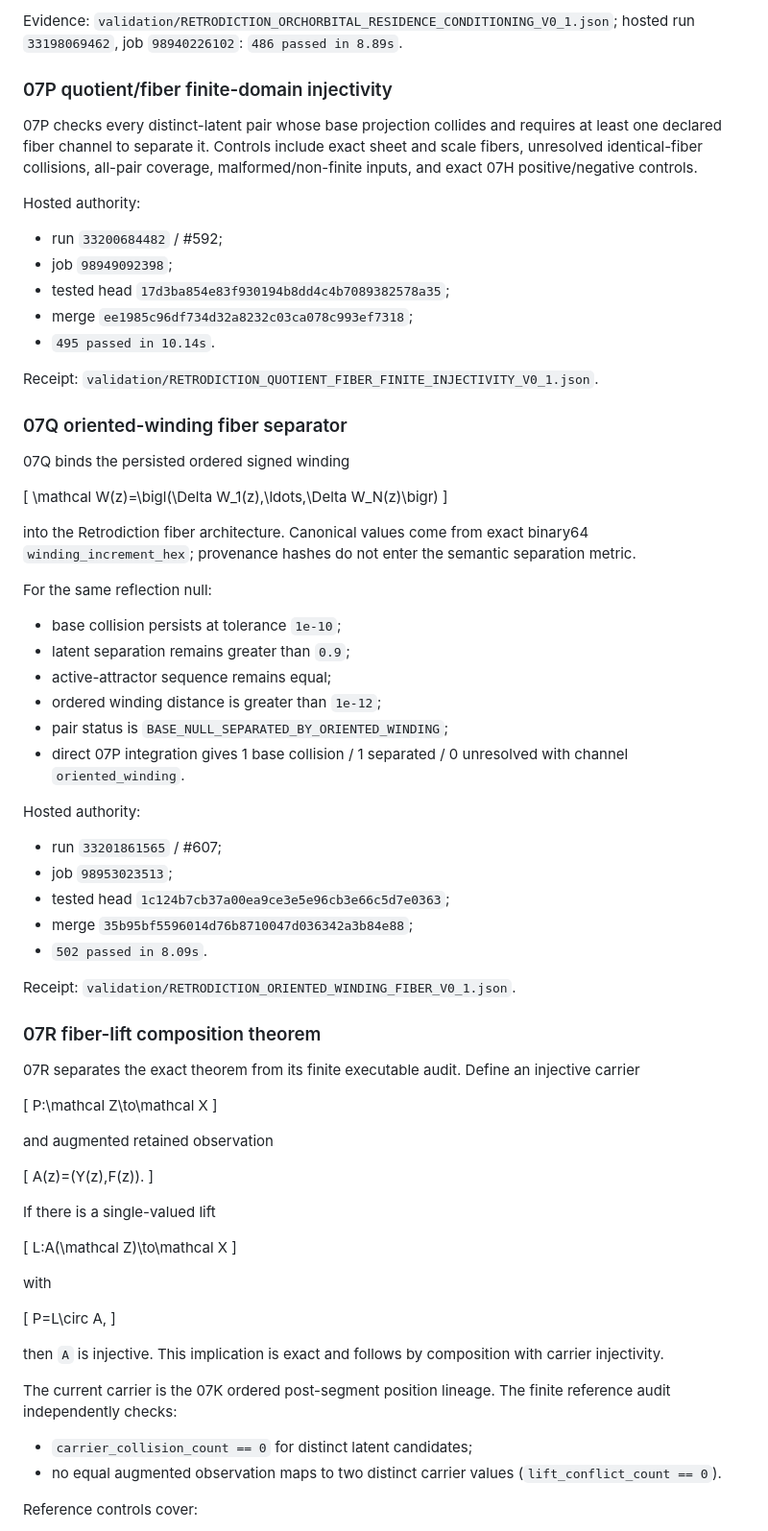
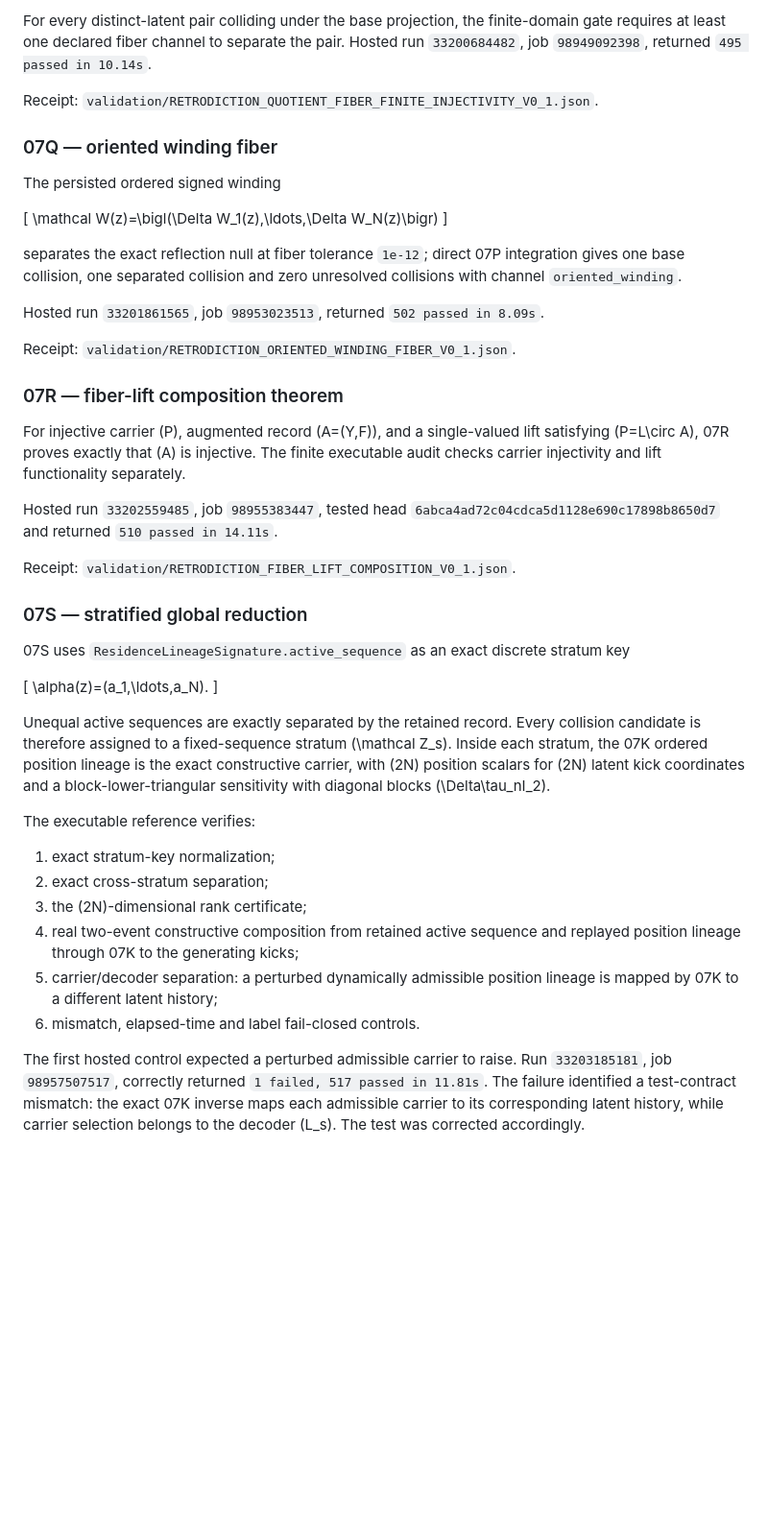
Before and after one commit to AdrianLipa90/Informational-Dynamics-of-Time, a Markdown page: CURRENT_EVIDENCE_STATE.md, the part around one of its changes. Shown at 96% size. GitHub-like rendering; blank space fills up the shorter version.

Commit message:
evidence: record 07S stratified position lift pass

```diff
--- a/CURRENT_EVIDENCE_STATE.md
+++ b/CURRENT_EVIDENCE_STATE.md
@@ -54,81 +20,48 @@ For the declared 07G reflection pair:
 
-Evidence: `validation/RETRODICTION_ORCHORBITAL_RESIDENCE_CONDITIONING_V0_1.json`; hosted run `33198069462`, job `98940226102`: `486 passed in 8.89s`.
-
-### 07P quotient/fiber finite-domain injectivity
-
-07P checks every distinct-latent pair whose base projection collides and requires at least one declared fiber channel to separate it. Controls include exact sheet and scale fibers, unresolved identical-fiber collisions, all-pair coverage, malformed/non-finite inputs, and exact 07H positive/negative controls.
-
-Hosted authority:
-
-- run `33200684482` / #592;
-- job `98949092398`;
-- tested head `17d3ba854e83f930194b8dd4c4b7089382578a35`;
-- merge `ee1985c96df734d32a8232c03ca078c993ef7318`;
-- `495 passed in 10.14s`.
+For every distinct-latent pair colliding under the base projection, the finite-domain gate requires at least one declared fiber channel to separate the pair. Hosted run `33200684482`, job `98949092398`, returned `495 passed in 10.14s`.
 
 Receipt: `validation/RETRODICTION_QUOTIENT_FIBER_FINITE_INJECTIVITY_V0_1.json`.
 
-### 07Q oriented-winding fiber separator
+### 07Q — oriented winding fiber
 
-07Q binds the persisted ordered signed winding
+The persisted ordered signed winding
 
 \[
 \mathcal W(z)=\bigl(\Delta W_1(z),\ldots,\Delta W_N(z)\bigr)
 \]
 
-into the Retrodiction fiber architecture. Canonical values come from exact binary64 `winding_increment_hex`; provenance hashes do not enter the semantic separation metric.
+separates the exact reflection null at fiber tolerance `1e-12`; direct 07P integration gives one base collision, one separated collision and zero unresolved collisions with channel `oriented_winding`.
 
-For the same reflection null:
-
-- base collision persists at tolerance `1e-10`;
-- latent separation remains greater than `0.9`;
-- active-attractor sequence remains equal;
-- ordered winding distance is greater than `1e-12`;
-- pair status is `BASE_NULL_SEPARATED_BY_ORIENTED_WINDING`;
-- direct 07P integration gives 1 base collision / 1 separated / 0 unresolved with channel `oriented_winding`.
-
-Hosted authority:
-
-- run `33201861565` / #607;
-- job `98953023513`;
-- tested head `1c124b7cb37a00ea9ce3e5e96cb3e66c5d7e0363`;
-- merge `35b95bf5596014d76b8710047d036342a3b84e88`;
-- `502 passed in 8.09s`.
+Hosted run `33201861565`, job `98953023513`, returned `502 passed in 8.09s`.
 
 Receipt: `validation/RETRODICTION_ORIENTED_WINDING_FIBER_V0_1.json`.
 
-### 07R fiber-lift composition theorem
+### 07R — fiber-lift composition theorem
 
-07R separates the exact theorem from its finite executable audit. Define an injective carrier
+For injective carrier \(P\), augmented record \(A=(Y,F)\), and a single-valued lift satisfying \(P=L\circ A\), 07R proves exactly that \(A\) is injective. The finite executable audit checks carrier injectivity and lift functionality separately.
+
+Hosted run `33202559485`, job `98955383447`, tested head `6abca4ad72c04cdca5d1128e690c17898b8650d7` and returned `510 passed in 14.11s`.
+
+Receipt: `validation/RETRODICTION_FIBER_LIFT_COMPOSITION_V0_1.json`.
+
+### 07S — stratified global reduction
+
+07S uses `ResidenceLineageSignature.active_sequence` as an exact discrete stratum key
 
 \[
-P:\mathcal Z\to\mathcal X
+\alpha(z)=(a_1,\ldots,a_N).
 \]
 
-and augmented retained observation
+Unequal active sequences are exactly separated by the retained record. Every collision candidate is therefore assigned to a fixed-sequence stratum \(\mathcal Z_s\). Inside each stratum, the 07K ordered position lineage is the exact constructive carrier, with \(2N\) position scalars for \(2N\) latent kick coordinates and a block-lower-triangular sensitivity with diagonal blocks \(\Delta\tau_nI_2\).
 
-\[
-A(z)=(Y(z),F(z)).
-\]
+The executable reference verifies:
 
-If there is a single-valued lift
+1. exact stratum-key normalization;
+2. exact cross-stratum separation;
+3. the \(2N\)-dimensional rank certificate;
+4. real two-event constructive composition from retained active sequence and replayed position lineage through 07K to the generating kicks;
+5. carrier/decoder separation: a perturbed dynamically admissible position lineage is mapped by 07K to a different latent history;
+6. mismatch, elapsed-time and label fail-closed controls.
 
-\[
-L:A(\mathcal Z)\to\mathcal X
-\]
+The first hosted control expected a perturbed admissible carrier to raise. Run `33203185181`, job `98957507517`, correctly returned `1 failed, 517 passed in 11.81s`. The failure identified a test-contract mismatch: the exact 07K inverse maps each admissible carrier to its corresponding latent history, while carrier selection belongs to the decoder \(L_s\). The test was corrected accordingly.
 
-with
-
-\[
-P=L\circ A,
-\]
-
-then `A` is injective. This implication is exact and follows by composition with carrier injectivity.
-
-The current carrier is the 07K ordered post-segment position lineage. The finite reference audit independently checks:
-
-- `carrier_collision_count == 0` for distinct latent candidates;
-- no equal augmented observation maps to two distinct carrier values (`lift_conflict_count == 0`).
-
-Reference controls cover:
-
```
Also changed, not shown: other parts of CURRENT_EVIDENCE_STATE.md (+28 -77 lines).
